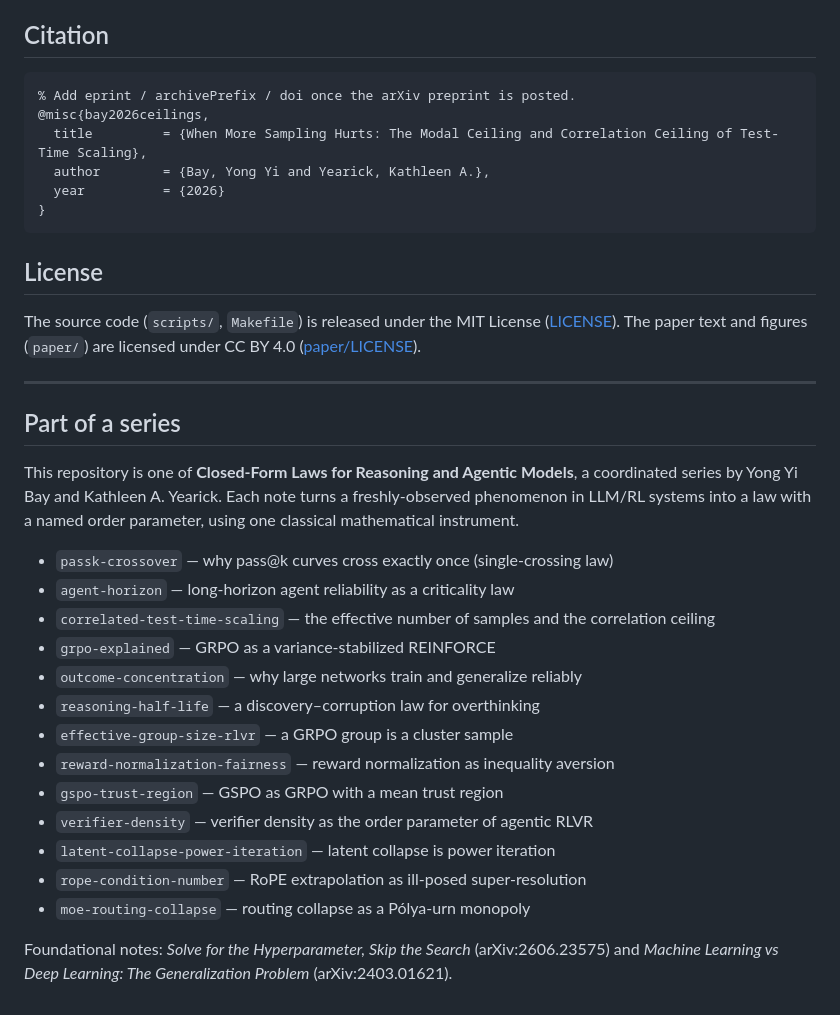
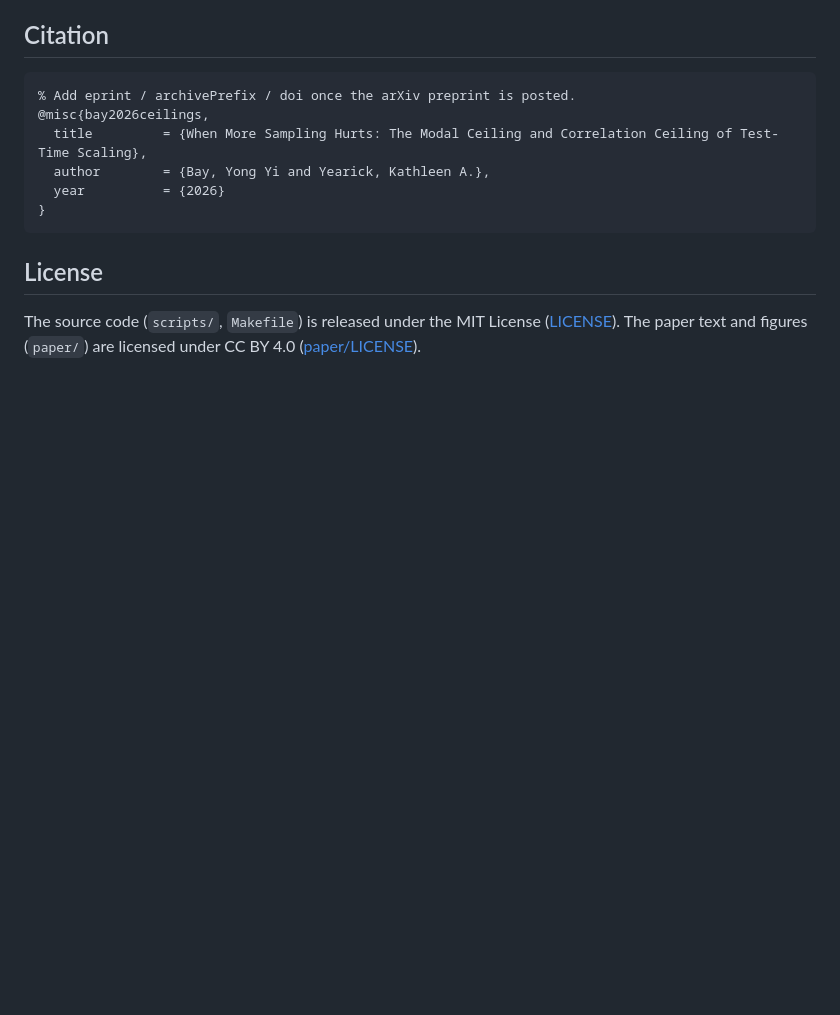
Before and after one commit to bay-yearick-lab/sampling-ceilings, a Markdown page: README.md, the part around the change. GitHub-like rendering; blank space fills up the shorter version.

Commit message:
Remove series roadmap from README
Drop the 'Part of a series' section; it exposed the unpublished pipeline.
The two foundational papers remain cited in the bibliography.

```diff
--- a/README.md
+++ b/README.md
@@ -109,28 +109,3 @@ Report the effective number of samples alongside the nominal count:
 The source code (`scripts/`, `Makefile`) is released under the MIT License
 ([LICENSE](LICENSE)). The paper text and figures (`paper/`) are licensed under
 CC BY 4.0 ([paper/LICENSE](paper/LICENSE)).
-
----
-
-## Part of a series
-
-This repository is one of **Closed-Form Laws for Reasoning and Agentic Models**, a coordinated
-series by Yong Yi Bay and Kathleen A. Yearick. Each note turns a freshly-observed phenomenon in
-LLM/RL systems into a law with a named order parameter, using one classical mathematical instrument.
-
-- `passk-crossover` — why pass@k curves cross exactly once (single-crossing law)
-- `agent-horizon` — long-horizon agent reliability as a criticality law
-- `correlated-test-time-scaling` — the effective number of samples and the correlation ceiling
-- `grpo-explained` — GRPO as a variance-stabilized REINFORCE
-- `outcome-concentration` — why large networks train and generalize reliably
-- `reasoning-half-life` — a discovery–corruption law for overthinking
-- `effective-group-size-rlvr` — a GRPO group is a cluster sample
-- `reward-normalization-fairness` — reward normalization as inequality aversion
-- `gspo-trust-region` — GSPO as GRPO with a mean trust region
-- `verifier-density` — verifier density as the order parameter of agentic RLVR
-- `latent-collapse-power-iteration` — latent collapse is power iteration
-- `rope-condition-number` — RoPE extrapolation as ill-posed super-resolution
-- `moe-routing-collapse` — routing collapse as a Pólya-urn monopoly
-
-Foundational notes: *Solve for the Hyperparameter, Skip the Search* (arXiv:2606.23575) and
-*Machine Learning vs Deep Learning: The Generalization Problem* (arXiv:2403.01621).
```
